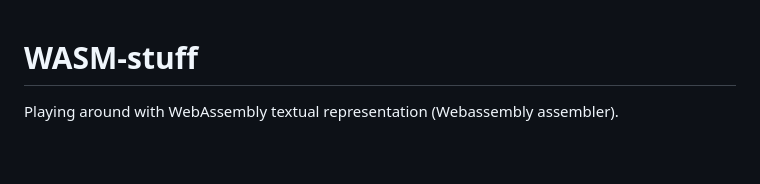
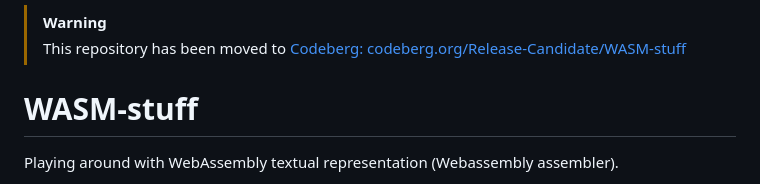
Before and after one commit to Release-Candidate/WASM-stuff, a Markdown page: README.md, the part around the change. Drawn GitHub-style; blank space fills up the shorter version.

Commit message:
Codeberg migration

```diff
--- a/README.md
+++ b/README.md
@@ -1,3 +1,6 @@
+> [!WARNING]
+> This repository has been moved to [Codeberg: codeberg.org/Release-Candidate/WASM-stuff](https://codeberg.org/Release-Candidate/WASM-stuff)
+
 # WASM-stuff
 
  Playing around with WebAssembly textual representation (Webassembly assembler).
```
